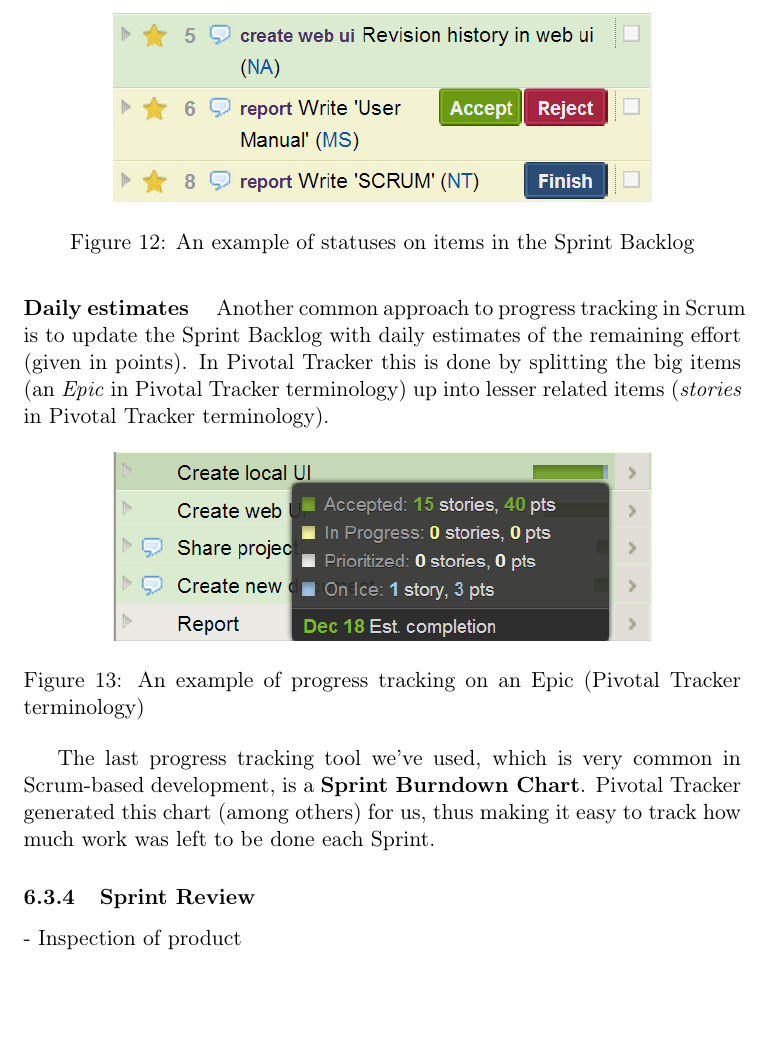
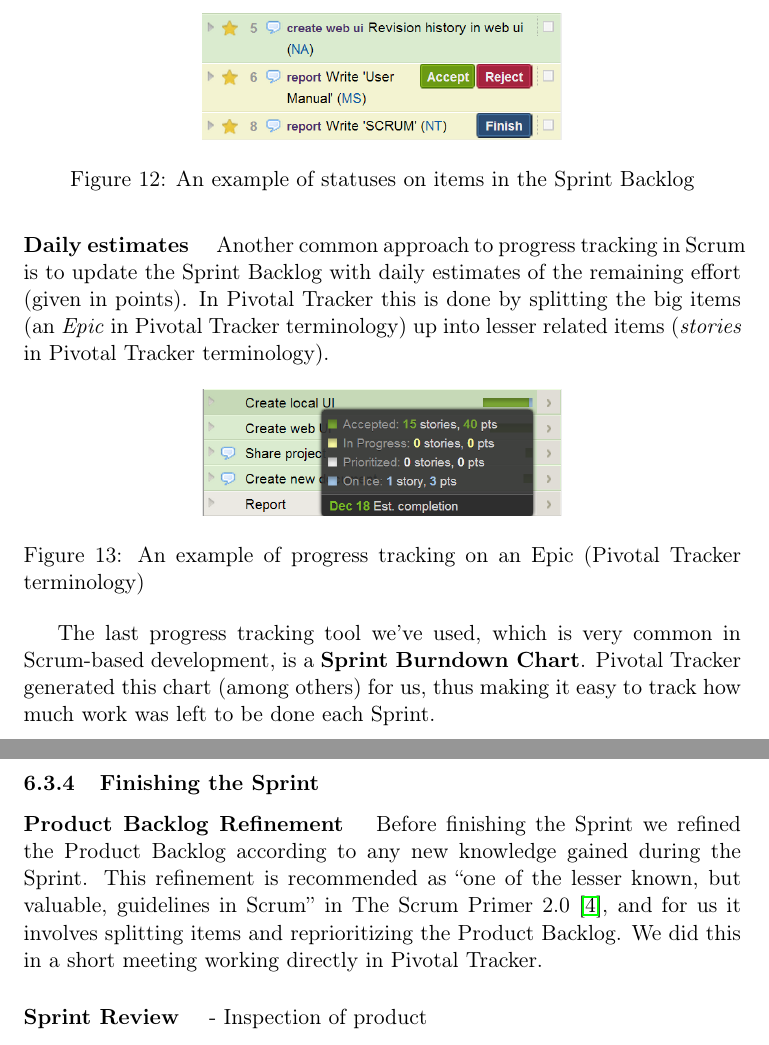
Before and after one commit to czepluch/SliceOfPie, a LaTeX document (report/report.tex, which reads report/SCRUM/the_sprint_cycle.tex): part of page 23 of 40 before the commit and two parts of pages 23 and 24 of 41 after it, the two joined at a grey line, cut so that both start at the same text, the shorter picture padded with empty space. Compiled offline with pdfLaTeX.

Commit message:
Product Backlog refinement section added

```diff
--- a/report/SCRUM/the_sprint_cycle.tex
+++ b/report/SCRUM/the_sprint_cycle.tex
@@ -25,7 +25,7 @@ An important point in Scrum is that the Team is a self-managing entity. As evide
 In a work environment Sprint Backlogs are sometimes maintained as stickers on a big board (called a \textbf{Scrum Board}), which provides an easy overview of the current status. This was not possible (or reliable at least) at our university as we can not reserve the white boards or rooms. Fortunately our online tool has several status states for each items, which we made heavy use of (Statuses include Unstarted, Started, Finished, Delivered, Approved, Rejected).
 \begin{figure}[htb]
 	\centering
-	\includegraphics[width=0.75\textwidth]{SCRUM/graphics/status-example.png}
+	\includegraphics[width=0.50\textwidth]{SCRUM/graphics/status-example.png}
 	\caption{An example of statuses on items in the Sprint Backlog}
 	\label{fig:item-status}
 \end{figure}
@@ -34,7 +34,7 @@ In a work environment Sprint Backlogs are sometimes maintained as stickers on a
 Another common approach to progress tracking in Scrum is to update the Sprint Backlog with daily estimates of the remaining effort (given in points). In Pivotal Tracker this is done by splitting the big items (an \textit{Epic} in Pivotal Tracker terminology) up into lesser related items (\textit{stories} in Pivotal Tracker terminology).
 \begin{figure}[htb]
 	\centering
-	\includegraphics[width=0.75\textwidth]{SCRUM/graphics/epic-example.png}
+	\includegraphics[width=0.50\textwidth]{SCRUM/graphics/epic-example.png}
 	\caption{An example of progress tracking on an Epic (Pivotal Tracker terminology)}
 	\label{fig:epic-example}
 \end{figure}
@@ -47,8 +47,14 @@ The last progress tracking tool we've used, which is very common in Scrum-based
 	\label{fig:burndown-chart}
 \end{figure}
 
-\subsubsection{Sprint Review}
+
+\subsubsection{Finishing the Sprint}
+
+\paragraph{Product Backlog Refinement}
+Before finishing the Sprint we refined the Product Backlog according to any new knowledge gained during the Sprint. This refinement is recommended as ``one of the lesser known, but valuable, guidelines in Scrum'' in The Scrum Primer 2.0 \cite{ScrumPrimer2}, and for us it involves splitting items and reprioritizing the Product Backlog. We did this in a short meeting working directly in Pivotal Tracker.
+
+\paragraph{Sprint Review}
 - Inspection of product
 
-\subsubsection{Sprint Retrospective}
+\paragraph{Sprint Retrospective}
 - Inspection of process
```
